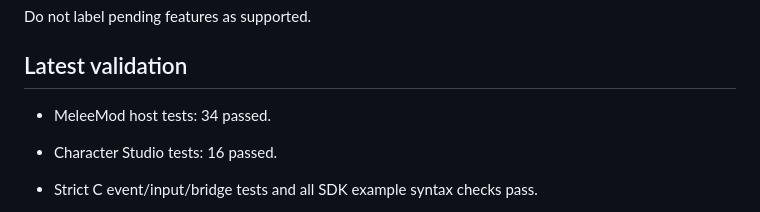
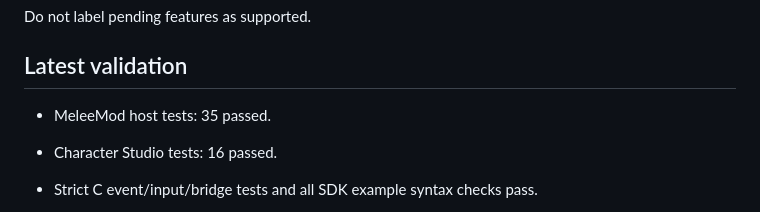
Before and after one commit to Dylan-Demolder/PascalPatch, a Markdown page: docs/status.md, the part around the change. Rendered like a GitHub page.

Commit message:
Refresh host test count

```diff
--- a/docs/status.md
+++ b/docs/status.md
@@ -34,7 +34,7 @@ Do not label pending features as supported.
 
 ## Latest validation
 
-- MeleeMod host tests: 34 passed.
+- MeleeMod host tests: 35 passed.
 - Character Studio tests: 16 passed.
 - Strict C event/input/bridge tests and all SDK example syntax checks pass.
 - Standalone Dolphin 2606 clean/modified smoke runner reports both processes started and hard-stops them without leftovers.
```
